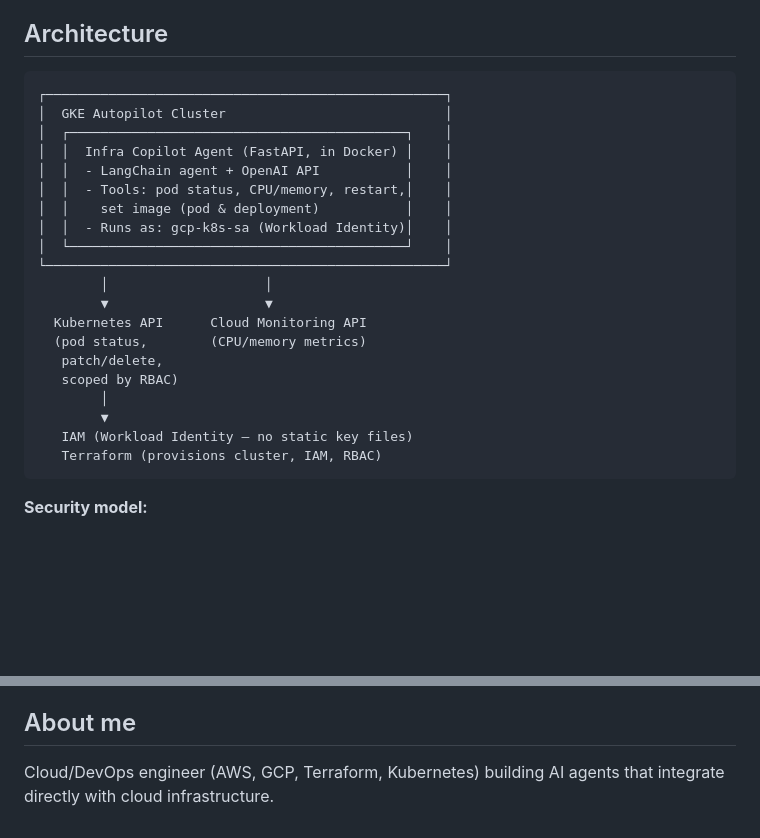
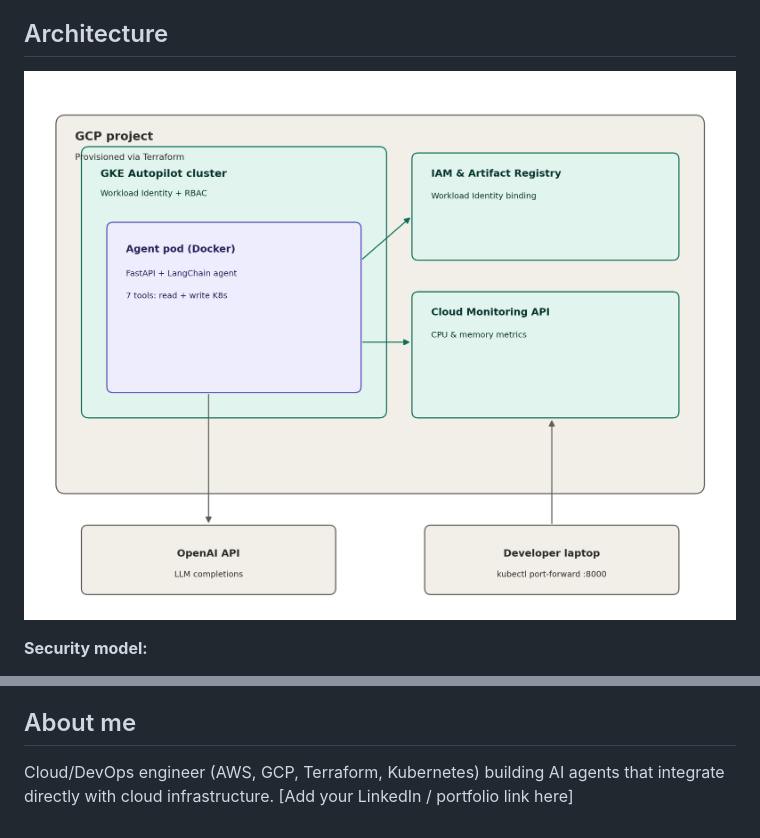
Before and after one commit to arunadevi-ce-ai/infra-copilot-agent, a Markdown page: README.md, 2 parts joined by grey strips. Drawn GitHub-style; pictures changed too: assets/architecture_diagram.png (added); blank space fills up the shorter version.

````diff
--- a/README.md
+++ b/README.md
@@ -13,28 +13,7 @@ For read-only questions, it answers immediately using live cluster data. For any
 
 ## Architecture
 
-```
-┌───────────────────────────────────────────────────┐
-│  GKE Autopilot Cluster                            │
-│  ┌───────────────────────────────────────────┐    │
-│  │  Infra Copilot Agent (FastAPI, in Docker) │    │
-│  │  - LangChain agent + OpenAI API           │    │
-│  │  - Tools: pod status, CPU/memory, restart,│    │
-│  │    set image (pod & deployment)           │    │
-│  │  - Runs as: gcp-k8s-sa (Workload Identity)│    │
-│  └───────────────────────────────────────────┘    │
-└───────────────────────────────────────────────────┘
-        │                    │
-        ▼                    ▼
-  Kubernetes API      Cloud Monitoring API
-  (pod status,        (CPU/memory metrics)
-   patch/delete,
-   scoped by RBAC)
-        │
-        ▼
-   IAM (Workload Identity — no static key files)
-   Terraform (provisions cluster, IAM, RBAC)
-```
+![Infra Copilot architecture diagram](assets/architecture_diagram.png)
 
 **Security model:**
 - **Workload Identity** binds the agent's Kubernetes ServiceAccount to a GCP service account — no downloaded JSON key files, no long-lived static credentials.
@@ -161,4 +194,4 @@ terraform destroy -auto-approve -var-file=terraform.tfvars
 
 ## About me
 
-Cloud/DevOps engineer (AWS, GCP, Terraform, Kubernetes) building AI agents that integrate directly with cloud infrastructure.
+Cloud/DevOps engineer (AWS, GCP, Terraform, Kubernetes) building AI agents that integrate directly with cloud infrastructure. [Add your LinkedIn / portfolio link here]
````
Also changed, not shown: other parts of README.md (+54 -0 lines).
